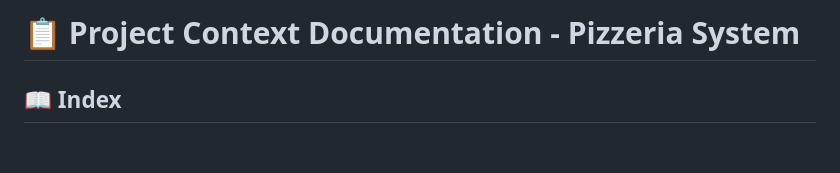
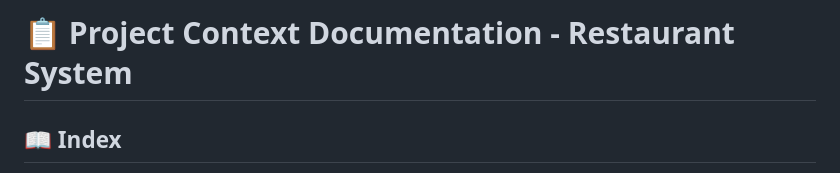
Before and after one commit to GusDevHub/cowshed, a Markdown page: project_context.md, the part around the change. GitHub-like rendering; blank space fills up the shorter version.

Commit message:
amend title in MD file

```diff
--- a/project_context.md
+++ b/project_context.md
@@ -1,4 +1,4 @@
-# 📋 Project Context Documentation - Pizzeria System
+# 📋 Project Context Documentation - Restaurant System
 
 ## 📖 Index
 
```
